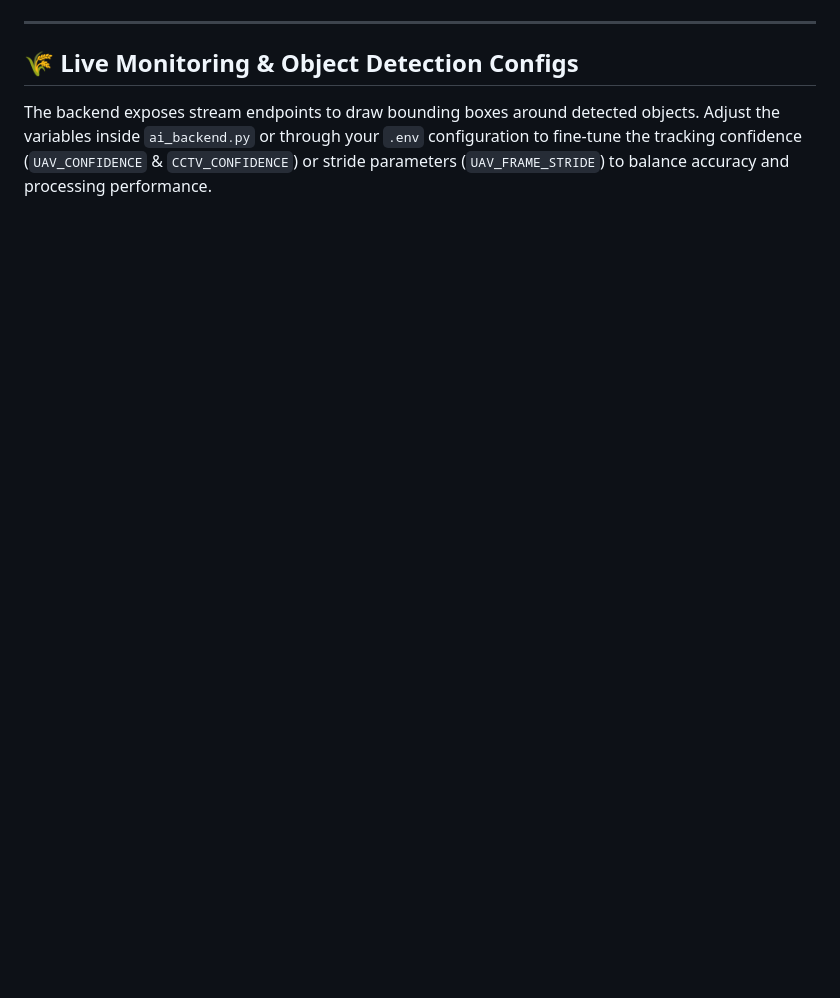
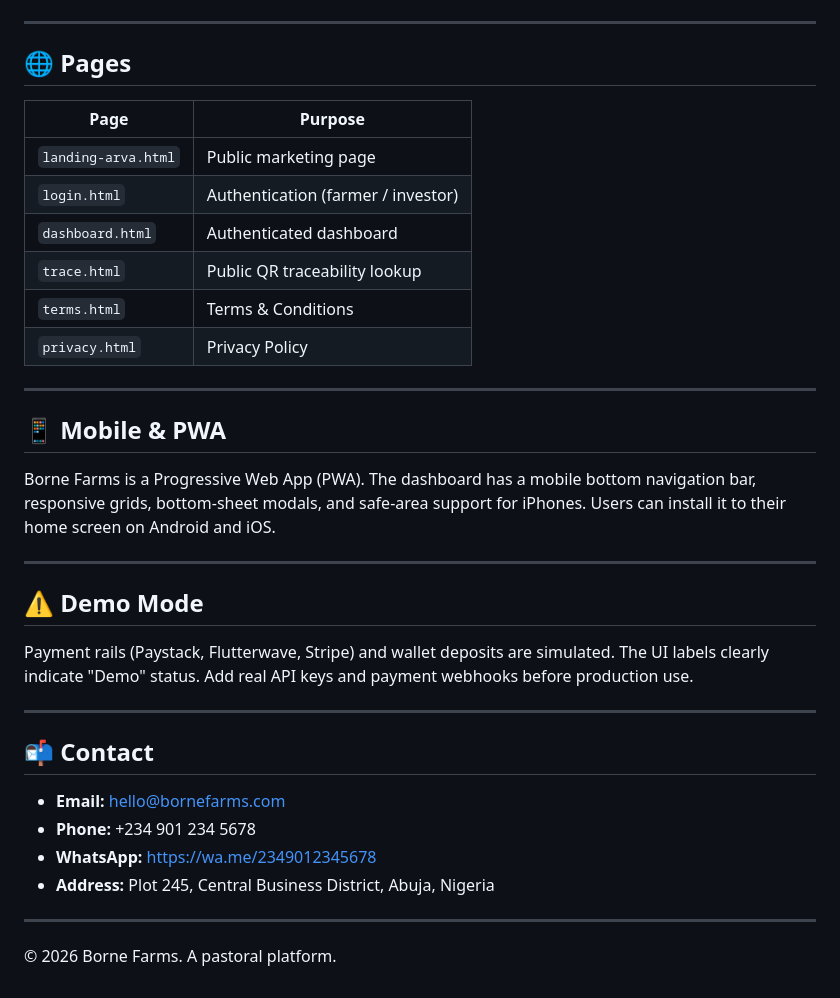
Before and after one commit to Neymatoby/borne-farms, a Markdown page: README.md, the part around one of its changes. Rendered like a GitHub page; blank space fills up the shorter version.

```diff
--- a/README.md
+++ b/README.md
@@ -113,5 +137,38 @@ The backend processes video streams and executes the YOLO detection pipeline.
 
 ---
 
-## 🌾 Live Monitoring & Object Detection Configs
-The backend exposes stream endpoints to draw bounding boxes around detected objects. Adjust the variables inside `ai_backend.py` or through your `.env` configuration to fine-tune the tracking confidence (`UAV_CONFIDENCE` & `CCTV_CONFIDENCE`) or stride parameters (`UAV_FRAME_STRIDE`) to balance accuracy and processing performance.
+## 🌐 Pages
+
+| Page | Purpose |
+|------|---------|
+| `landing-arva.html` | Public marketing page |
+| `login.html` | Authentication (farmer / investor) |
+| `dashboard.html` | Authenticated dashboard |
+| `trace.html` | Public QR traceability lookup |
+| `terms.html` | Terms & Conditions |
+| `privacy.html` | Privacy Policy |
+
+---
+
+## 📱 Mobile & PWA
+
+Borne Farms is a Progressive Web App (PWA). The dashboard has a mobile bottom navigation bar, responsive grids, bottom-sheet modals, and safe-area support for iPhones. Users can install it to their home screen on Android and iOS.
+
+---
+
+## ⚠️ Demo Mode
+
+Payment rails (Paystack, Flutterwave, Stripe) and wallet deposits are simulated. The UI labels clearly indicate "Demo" status. Add real API keys and payment webhooks before production use.
+
+---
+
+## 📬 Contact
+
+- **Email:** hello@bornefarms.com
+- **Phone:** +234 901 234 5678
+- **WhatsApp:** https://wa.me/2349012345678
+- **Address:** Plot 245, Central Business District, Abuja, Nigeria
+
+---
+
+&copy; 2026 Borne Farms. A pastoral platform.
```
Also changed, not shown: other parts of README.md (+103 -79 lines).
